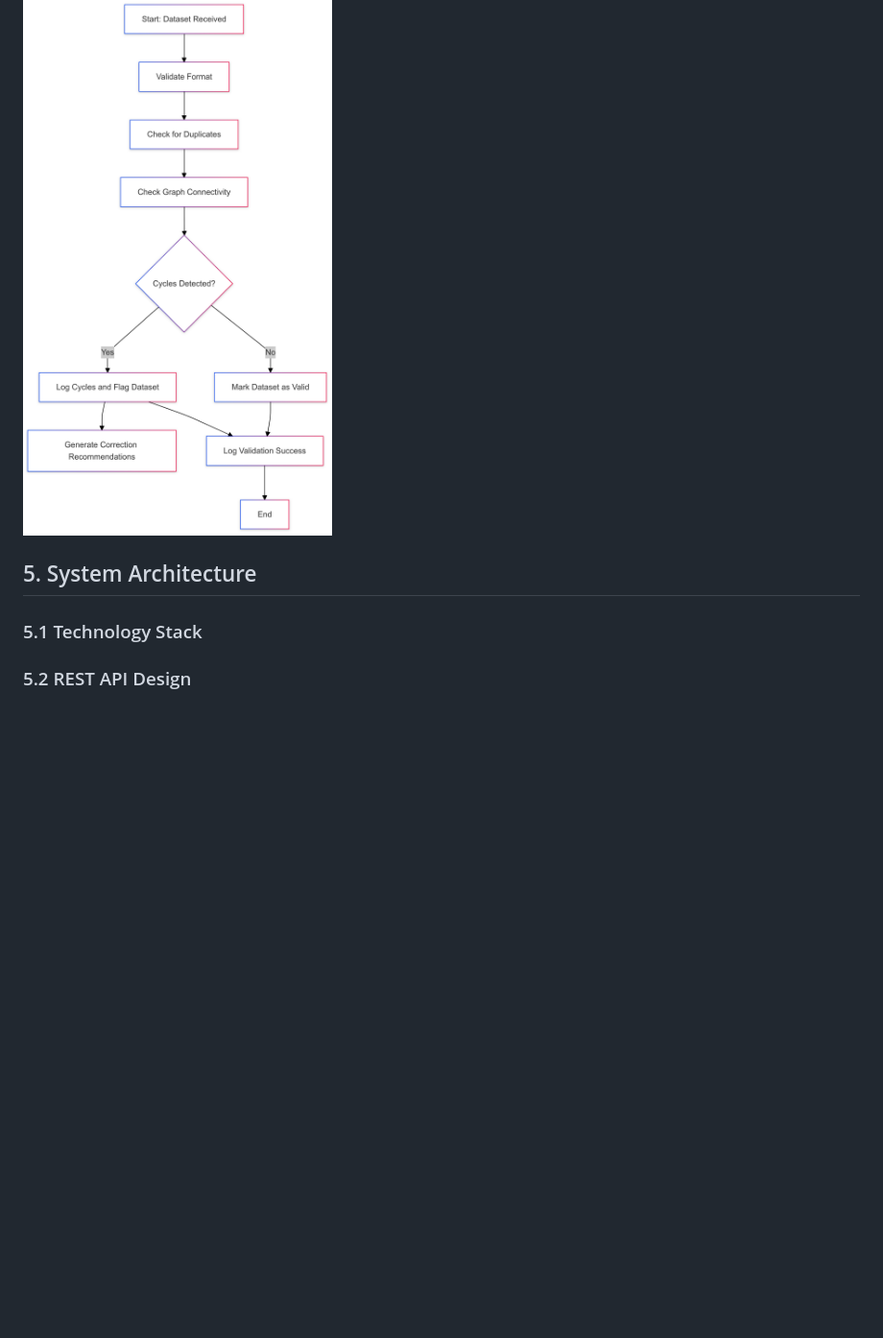
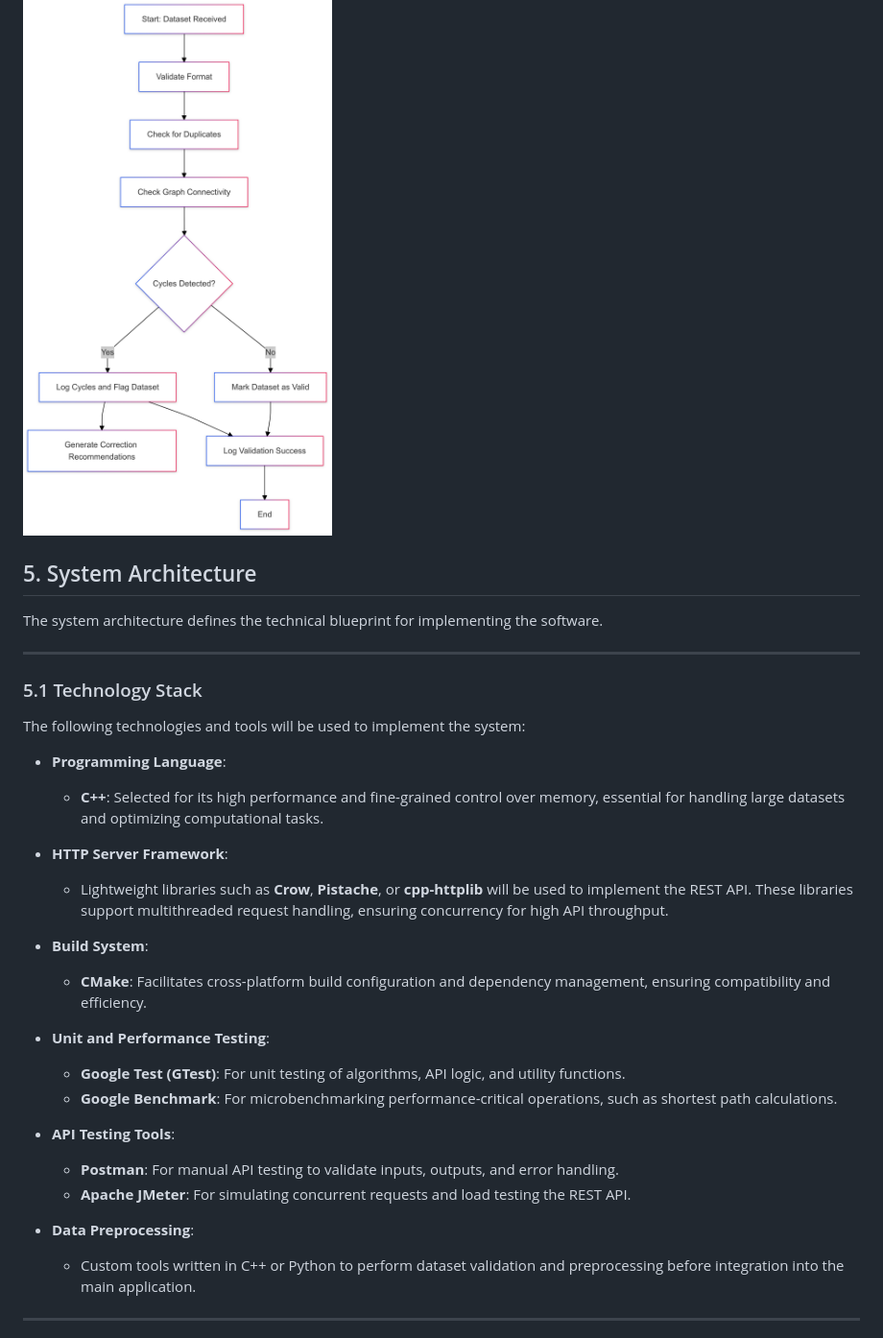
Before and after one commit to algosup/2024-2025-project-3-quickest-path-team-8, a Markdown page: documents/technical_specifications/technical_specifications.md, the part around the change printed below. Shown: that part at 96% size. Rendered like a GitHub page; blank space fills up the shorter version.

Commit message:
System architecture draft

```diff
--- a/documents/technical_specifications/technical_specifications.md
+++ b/documents/technical_specifications/technical_specifications.md
@@ -249,9 +209,40 @@ The core requirements define the fundamental capabilities and components of the
 
 ![diagram](/documents/images/dataValidation.png)
 
+## 5. System Architecture
 
-## 5. System Architecture
+The system architecture defines the technical blueprint for implementing the software.
+
+---
 
 ### 5.1 Technology Stack
 
-### 5.2 REST API Design
+The following technologies and tools will be used to implement the system:
+
+- **Programming Language**:
+
+  - **C++**: Selected for its high performance and fine-grained control over memory, essential for handling large datasets and optimizing computational tasks.
+
+- **HTTP Server Framework**:
+
+  - Lightweight libraries such as **Crow**, **Pistache**, or **cpp-httplib** will be used to implement the REST API. These libraries support multithreaded request handling, ensuring concurrency for high API throughput.
+
+- **Build System**:
+
+  - **CMake**: Facilitates cross-platform build configuration and dependency management, ensuring compatibility and efficiency.
+
+- **Unit and Performance Testing**:
+
+  - **Google Test (GTest)**: For unit testing of algorithms, API logic, and utility functions.
+  - **Google Benchmark**: For microbenchmarking performance-critical operations, such as shortest path calculations.
+
+- **API Testing Tools**:
+
+  - **Postman**: For manual API testing to validate inputs, outputs, and error handling.
+  - **Apache JMeter**: For simulating concurrent requests and load testing the REST API.
+
+- **Data Preprocessing**:
+  - Custom tools written in C++ or Python to perform dataset validation and preprocessing before integration into the main application.
+
+---
+
```
Also changed, not shown: other parts of documents/technical_specifications/technical_specifications.md (+114 -53 lines).
